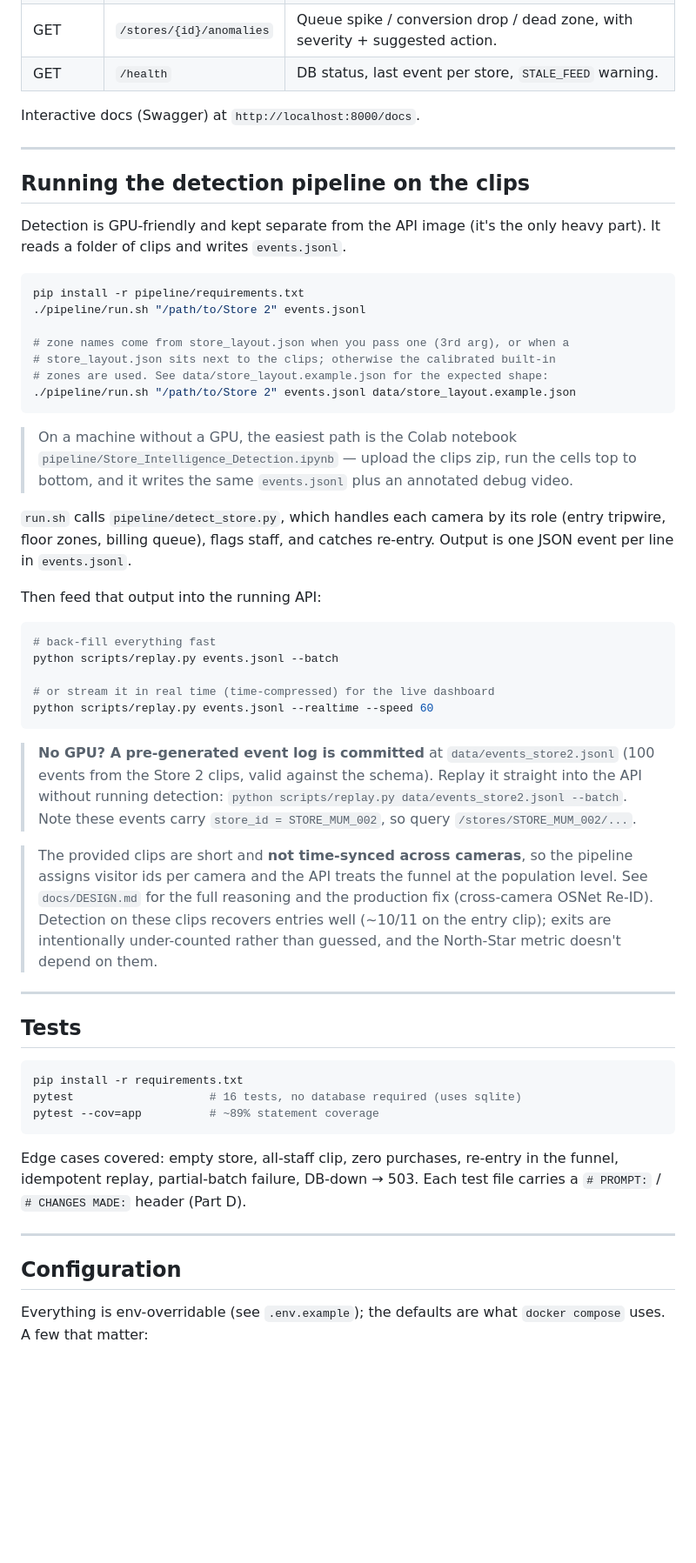
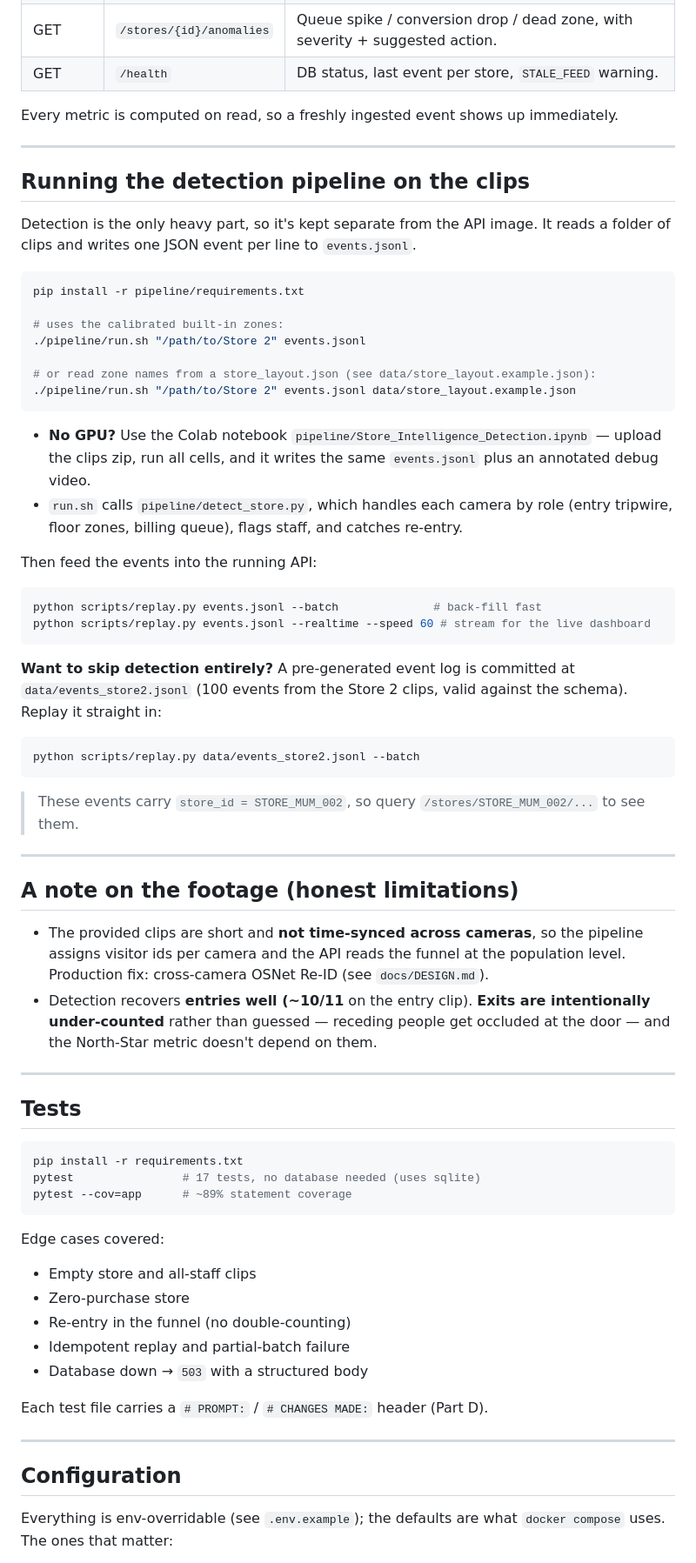
Before and after one commit to Aarti842001/store-intelligence, a Markdown page: README.md, the part around one of its changes. Shown at 87% size. Rendered like a GitHub page; blank space fills up the shorter version.

````diff
--- a/README.md
+++ b/README.md
@@ -42,57 +57,59 @@ Dashboard (Part E): **http://localhost:8000/dashboard**
 | GET | `/stores/{id}/anomalies` | Queue spike / conversion drop / dead zone, with severity + suggested action. |
 | GET | `/health` | DB status, last event per store, `STALE_FEED` warning. |
 
-Interactive docs (Swagger) at `http://localhost:8000/docs`.
+Every metric is computed on read, so a freshly ingested event shows up immediately.
 
 ---
 
 ## Running the detection pipeline on the clips
 
-Detection is GPU-friendly and kept separate from the API image (it's the only
-heavy part). It reads a folder of clips and writes `events.jsonl`.
+Detection is the only heavy part, so it's kept separate from the API image. It
+reads a folder of clips and writes one JSON event per line to `events.jsonl`.
 
 ```bash
 pip install -r pipeline/requirements.txt
+
+# uses the calibrated built-in zones:
 ./pipeline/run.sh "/path/to/Store 2" events.jsonl
 
-# zone names come from store_layout.json when you pass one (3rd arg), or when a
-# store_layout.json sits next to the clips; otherwise the calibrated built-in
-# zones are used. See data/store_layout.example.json for the expected shape:
+# or read zone names from a store_layout.json (see data/store_layout.example.json):
 ./pipeline/run.sh "/path/to/Store 2" events.jsonl data/store_layout.example.json
 ```
 
-> On a machine without a GPU, the easiest path is the Colab notebook
-> `pipeline/Store_Intelligence_Detection.ipynb` — upload the clips zip, run the
-> cells top to bottom, and it writes the same `events.jsonl` plus an annotated
-> debug video.
+- **No GPU?** Use the Colab notebook `pipeline/Store_Intelligence_Detection.ipynb`
+  — upload the clips zip, run all cells, and it writes the same `events.jsonl`
+  plus an annotated debug video.
+- `run.sh` calls `pipeline/detect_store.py`, which handles each camera by role
+  (entry tripwire, floor zones, billing queue), flags staff, and catches re-entry.
 
-`run.sh` calls `pipeline/detect_store.py`, which handles each camera by its role
-(entry tripwire, floor zones, billing queue), flags staff, and catches re-entry.
-Output is one JSON event per line in `events.jsonl`.
-
-Then feed that output into the running API:
+Then feed the events into the running API:
 
 ```bash
-# back-fill everything fast
-python scripts/replay.py events.jsonl --batch
-
-# or stream it in real time (time-compressed) for the live dashboard
-python scripts/replay.py events.jsonl --realtime --speed 60
+python scripts/replay.py events.jsonl --batch              # back-fill fast
+python scripts/replay.py events.jsonl --realtime --speed 60 # stream for the live dashboard
 ```
 
-> **No GPU? A pre-generated event log is committed** at
-> `data/events_store2.jsonl` (100 events from the Store 2 clips, valid against
-> the schema). Replay it straight into the API without running detection:
-> `python scripts/replay.py data/events_store2.jsonl --batch`. Note these events
-> carry `store_id = STORE_MUM_002`, so query `/stores/STORE_MUM_002/...`.
+**Want to skip detection entirely?** A pre-generated event log is committed at
+`data/events_store2.jsonl` (100 events from the Store 2 clips, valid against the
+schema). Replay it straight in:
 
-> The provided clips are short and **not time-synced across cameras**, so the
-> pipeline assigns visitor ids per camera and the API treats the funnel at the
-> population level. See `docs/DESIGN.md` for the full reasoning and the
-> production fix (cross-camera OSNet Re-ID). Detection on these clips recovers
-> entries well (~10/11 on the entry clip); exits are intentionally
-> under-counted rather than guessed, and the North-Star metric doesn't depend
-> on them.
+```bash
+python scripts/replay.py data/events_store2.jsonl --batch
+```
+
+> These events carry `store_id = STORE_MUM_002`, so query `/stores/STORE_MUM_002/...`
+> to see them.
+
+---
+
+## A note on the footage (honest limitations)
+
+- The provided clips are short and **not time-synced across cameras**, so the
+  pipeline assigns visitor ids per camera and the API reads the funnel at the
+  population level. Production fix: cross-camera OSNet Re-ID (see `docs/DESIGN.md`).
+- Detection recovers **entries well (~10/11** on the entry clip). **Exits are
+  intentionally under-counted** rather than guessed — receding people get
+  occluded at the door — and the North-Star metric doesn't depend on them.
 
 ---
 
@@ -100,18 +117,24 @@ python scripts/replay.py events.jsonl --realtime --speed 60
 
 ```bash
 pip install -r requirements.txt
-pytest                    # 16 tests, no database required (uses sqlite)
-pytest --cov=app          # ~89% statement coverage
+pytest                # 17 tests, no database needed (uses sqlite)
+pytest --cov=app      # ~89% statement coverage
 ```
 
-Edge cases covered: empty store, all-staff clip, zero purchases, re-entry in the
-funnel, idempotent replay, partial-batch failure, DB-down → 503. Each test file
-carries a `# PROMPT:` / `# CHANGES MADE:` header (Part D).
+Edge cases covered:
+
+- Empty store and all-staff clips
+- Zero-purchase store
+- Re-entry in the funnel (no double-counting)
+- Idempotent replay and partial-batch failure
+- Database down → `503` with a structured body
+
+Each test file carries a `# PROMPT:` / `# CHANGES MADE:` header (Part D).
 
 ---
 
 ## Configuration
 
 Everything is env-overridable (see `.env.example`); the defaults are what
-`docker compose` uses. A few that matter:
+`docker compose` uses. The ones that matter:
 
````
Also changed, not shown: other parts of README.md (+45 -32 lines).
